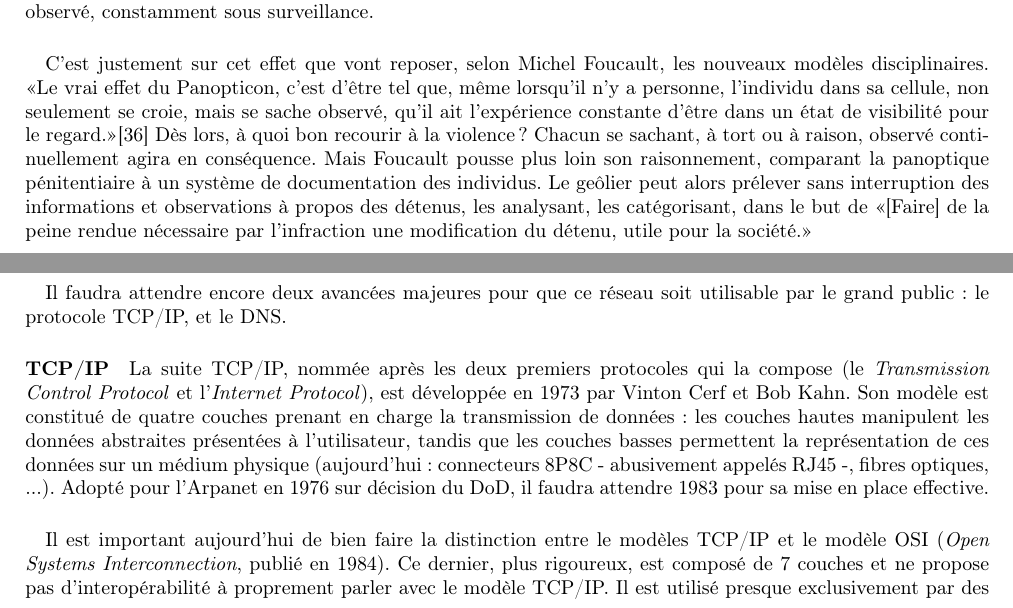
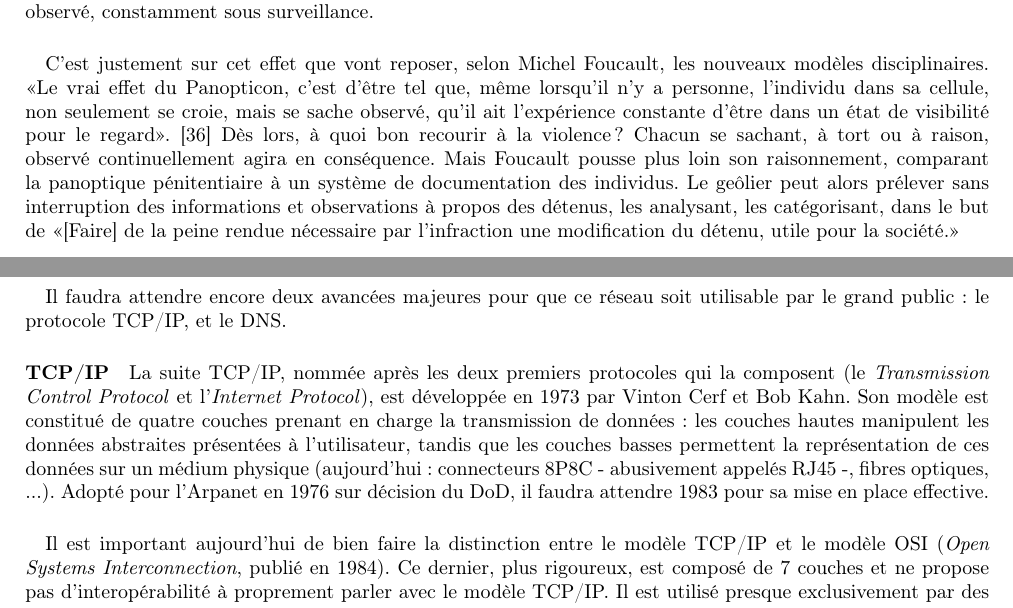
Before and after one commit to tomorrow-paper/paper, a LaTeX document (paper.tex, which reads chapters/01/01_modeles_de_societes.tex): two parts of pages 6 and 8 of 63, joined at a grey line, cut so that both start at the same text. Compiled offline with pdfLaTeX.

Commit message:
Corrections 1.1

```diff
--- a/chapters/01/01_modeles_de_societes.tex
+++ b/chapters/01/01_modeles_de_societes.tex
@@ -60,7 +60,7 @@ constamment sous surveillance.
 \paragraph{} C'est justement sur cet effet que vont reposer, selon Michel Foucault, les nouveaux modèles disciplinaires.
 \guillemotleft Le vrai effet du Panopticon, c'est d'être tel que, même lorsqu'il n'y a personne, l'individu dans sa
 cellule, non seulement se croie, mais se sache observé, qu'il ait l'expérience constante d'être dans un état de visibilité
-pour le regard.\guillemotright \cite{Foucault0} Dès lors, à quoi bon recourir à la violence ? Chacun se sachant, à tort
+pour le regard\guillemotright. \cite{Foucault0} Dès lors, à quoi bon recourir à la violence ? Chacun se sachant, à tort
 ou à raison, observé continuellement agira en conséquence. Mais Foucault pousse plus loin son raisonnement, comparant la
 panoptique pénitentiaire à un système de documentation des individus. Le geôlier peut alors prélever sans interruption
 des informations et observations à propos des détenus, les analysant, les catégorisant, dans le but de \guillemotleft
@@ -107,14 +107,14 @@ l'Université de l'Utah.
 \paragraph{} Il faudra attendre encore deux avancées majeures pour que ce réseau soit utilisable par le grand public :
 le protocole TCP/IP, et le DNS.
 
-\paragraph{TCP/IP} La suite TCP/IP, nommée après les deux premiers protocoles qui la compose (le \emph{Transmission Control
+\paragraph{TCP/IP} La suite TCP/IP, nommée après les deux premiers protocoles qui la composent (le \emph{Transmission Control
 Protocol} et l'\emph{Internet Protocol}), est développée en 1973 par Vinton Cerf et Bob Kahn. Son modèle est constitué de
 quatre couches prenant en charge la transmission de données : les couches hautes manipulent les données abstraites
 présentées à l'utilisateur, tandis que les couches basses permettent la représentation de ces données sur un médium
 physique (aujourd'hui : connecteurs 8P8C - abusivement appelés RJ45 -, fibres optiques, ...). Adopté pour l'Arpanet en
 1976 sur décision du DoD, il faudra attendre 1983 pour sa mise en place effective.
 
-\paragraph{} Il est important aujourd'hui de bien faire la distinction entre le modèles TCP/IP et le modèle OSI
+\paragraph{} Il est important aujourd'hui de bien faire la distinction entre le modèle TCP/IP et le modèle OSI
 (\emph{Open Systems Interconnection}, publié en 1984). Ce dernier, plus rigoureux, est composé de 7 couches et ne
 propose pas d'interopérabilité à proprement parler avec le modèle TCP/IP. Il est utilisé presque exclusivement par des
 équipements réseau.
```
